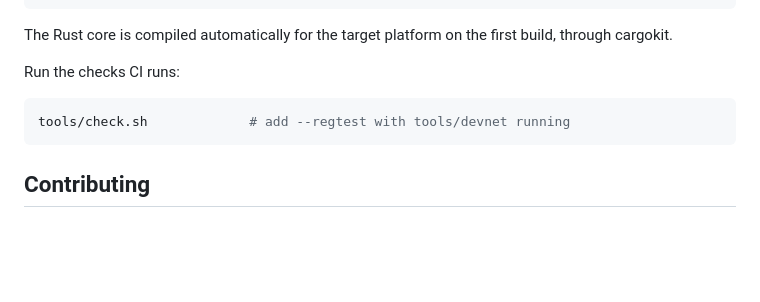
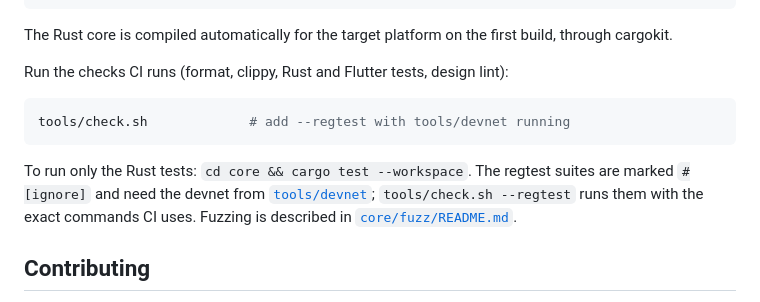
Before and after one commit to Dhiva-Labs/kilonova, a Markdown page: README.md, the part around one of its changes. GitHub-like rendering; blank space fills up the shorter version.

````diff
--- a/README.md
+++ b/README.md
@@ -87,11 +133,18 @@ flutter run -d linux      # or: -d windows, or an Android device id
 The Rust core is compiled automatically for the target platform on the first
 build, through cargokit.
 
-Run the checks CI runs:
+Run the checks CI runs (format, clippy, Rust and Flutter tests, design
+lint):
 
 ```sh
 tools/check.sh             # add --regtest with tools/devnet running
 ```
+
+To run only the Rust tests: `cd core && cargo test --workspace`. The
+regtest suites are marked `#[ignore]` and need the devnet from
+[`tools/devnet`](tools/devnet); `tools/check.sh --regtest` runs them with
+the exact commands CI uses. Fuzzing is described in
+[`core/fuzz/README.md`](core/fuzz/README.md).
 
 ## Contributing
 
````
Also changed, not shown: other parts of README.md (+52 -6 lines).
